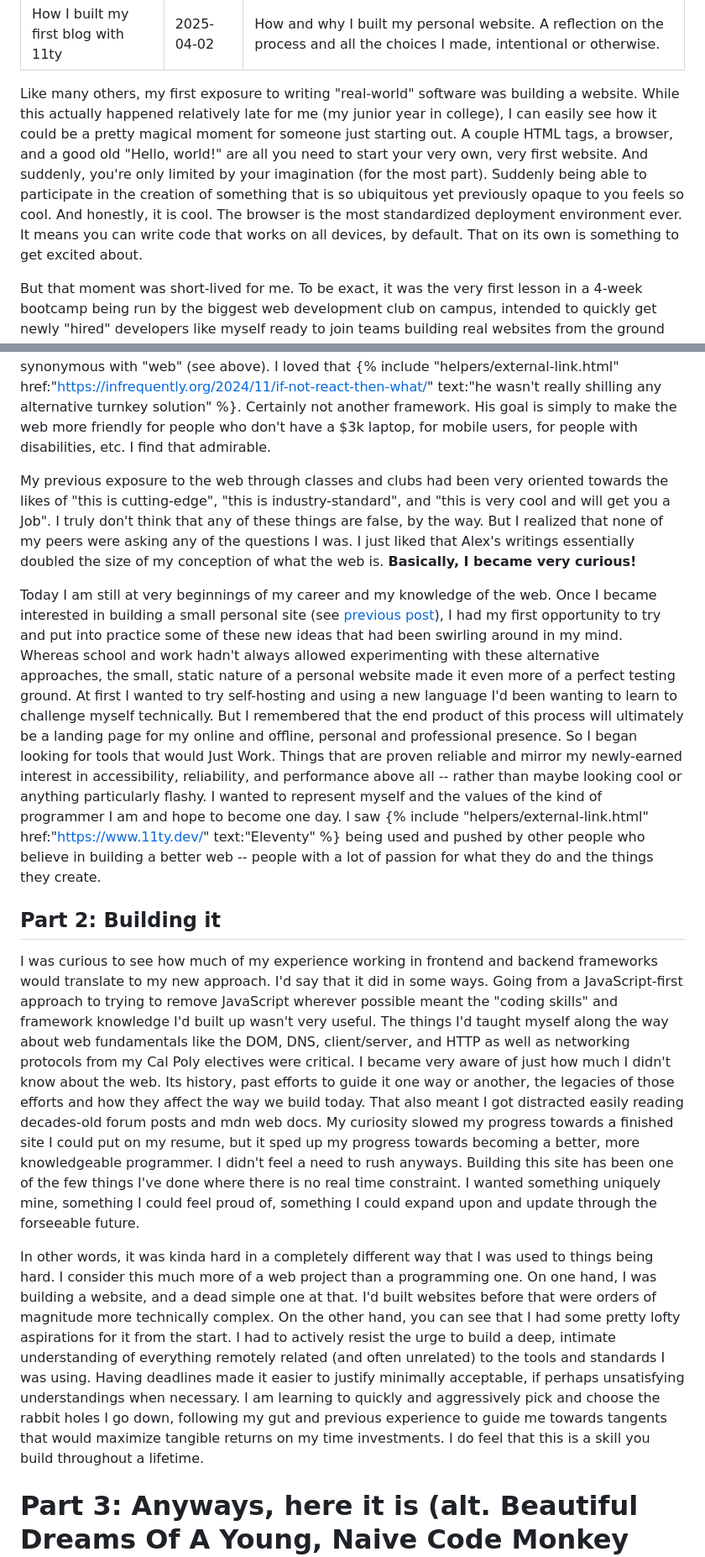
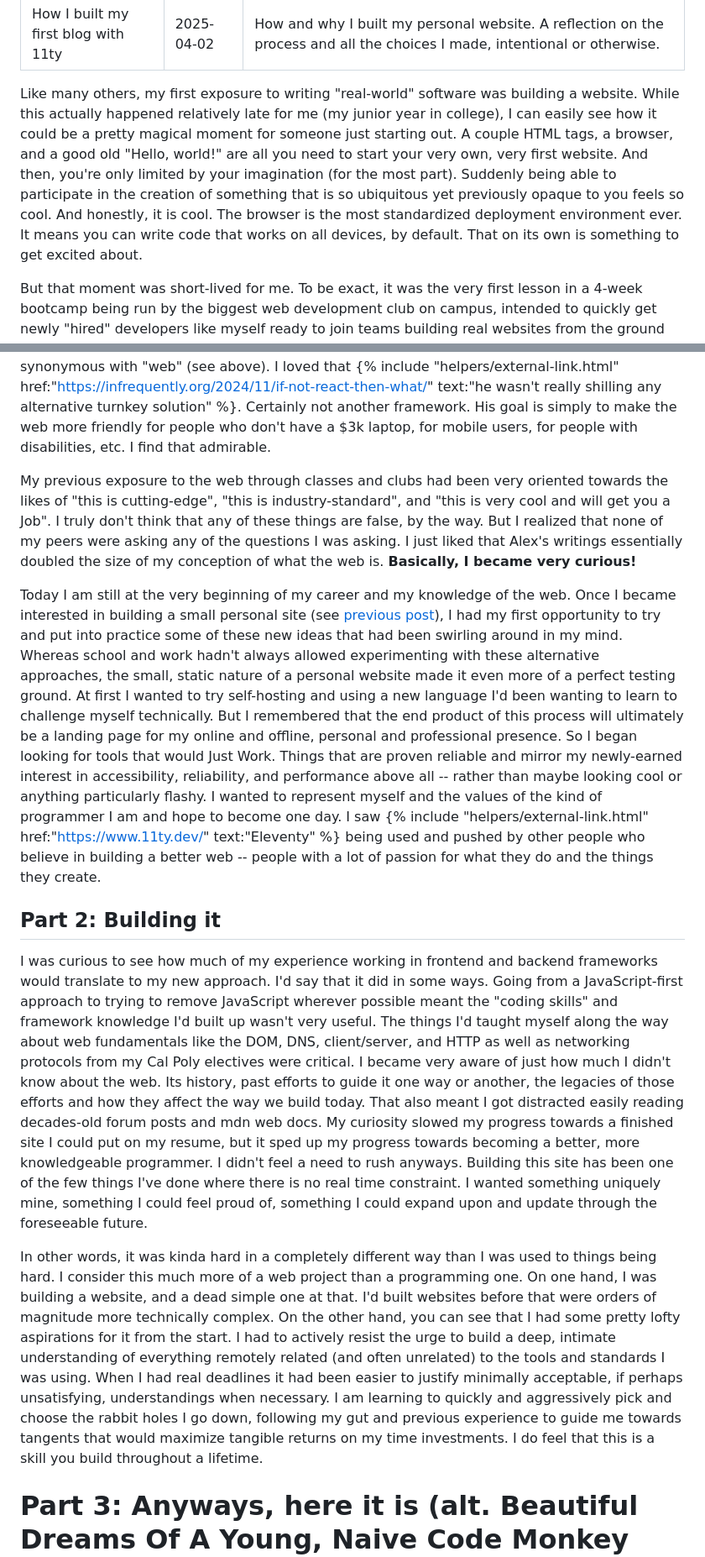
Before and after one commit to andrewtchan/andrewtchan.github.io, a Markdown page: posts/how-i-built-my-first-blog-with-11ty.md, 2 parts joined by grey strips. Shown: that part at 84% size. GitHub-like rendering.

Commit message:
blog: grammar/edits

```diff
--- a/posts/how-i-built-my-first-blog-with-11ty.md
+++ b/posts/how-i-built-my-first-blog-with-11ty.md
@@ -4,7 +4,7 @@ date: 2025-04-02
 description: How and why I built my personal website. A reflection on the process and all the choices I made, intentional or otherwise.
 ---
 
-Like many others, my first exposure to writing "real-world" software was building a website. While this actually happened relatively late for me (my junior year in college), I can easily see how it could be a pretty magical moment for someone just starting out. A couple HTML tags, a browser, and a good old "Hello, world!" are all you need to start your very own, very first website. And suddenly, you're only limited by your imagination (for the most part). Suddenly being able to participate in the creation of something that is so ubiquitous yet previously opaque to you feels so cool. And honestly, it is cool. The browser is the most standardized deployment environment ever. It means you can write code that works on all devices, by default. That on its own is something to get excited about.
+Like many others, my first exposure to writing "real-world" software was building a website. While this actually happened relatively late for me (my junior year in college), I can easily see how it could be a pretty magical moment for someone just starting out. A couple HTML tags, a browser, and a good old "Hello, world!" are all you need to start your very own, very first website. And then, you're only limited by your imagination (for the most part). Suddenly being able to participate in the creation of something that is so ubiquitous yet previously opaque to you feels so cool. And honestly, it is cool. The browser is the most standardized deployment environment ever. It means you can write code that works on all devices, by default. That on its own is something to get excited about.
 
 But that moment was short-lived for me. To be exact, it was the very first lesson in a 4-week bootcamp being run by the biggest web development club on campus, intended to quickly get newly "hired" developers like myself ready to join teams building real websites from the ground up for local non-profit organizations. In those four weeks I heard terms like "Agile", "the DOM", "the MERN stack", and many others for the very first time. And of course (from lesson two), "React". This was _my_ magical moment. At this point it had been nearly a year since I'd switched my major from Mechanical Engineering to Computer Science and opened a Python interpreter for the first time. In that time, I'd been hard at work trying to wrap my mind around the fundamental data structures, algorithms, and programming paradigms all new CS students must master. But at the time it was hard to see how all this information would translate into skills I could use to actually build things.
 
@@ -23,15 +23,15 @@ For a beginner, the level of abstraction offered by a powerful tool like React i
 I soon discovered {% include "helpers/external-link.html" href:"https://infrequently.org/about-me/" text:"Alex Russell" %}. Reading his blog was the first time I'd heard someone talk passionately about things like accessibility and performance for the web. It was also my first exposure to any kind of meta-commentary on the state of the web. This had been completely absent from formal and informal discussion in my university classes and clubs. Alex is definitely a divisive figure. I honestly worry someone might blacklist me for talking about him in a positive light.^[Only half joking...] I personally found myself excited to see someone with such strong critiques about something very popular (JS frameworks) that I had been led to use and quite literally accept as synonymous with "web" (see above).
 I loved that {% include "helpers/external-link.html" href:"https://infrequently.org/2024/11/if-not-react-then-what/" text:"he wasn't really shilling any alternative turnkey solution" %}. Certainly not another framework. His goal is simply to make the web more friendly for people who don't have a $3k laptop, for mobile users, for people with disabilities, etc. I find that admirable.
 
-My previous exposure to the web through classes and clubs had been very oriented towards the likes of "this is cutting-edge", "this is industry-standard", and "this is very cool and will get you a Job". I truly don't think that any of these things are false, by the way. But I realized that none of my peers were asking any of the questions I was. I just liked that Alex's writings essentially doubled the size of my conception of what the web is. **Basically, I became very curious!**
+My previous exposure to the web through classes and clubs had been very oriented towards the likes of "this is cutting-edge", "this is industry-standard", and "this is very cool and will get you a Job". I truly don't think that any of these things are false, by the way. But I realized that none of my peers were asking any of the questions I was asking. I just liked that Alex's writings essentially doubled the size of my conception of what the web is. **Basically, I became very curious!**
 
-Today I am still at very beginnings of my career and my knowledge of the web. Once I became interested in building a small personal site (see [previous post](/blog/collecting-and-hobbies/)), I had my first opportunity to try and put into practice some of these new ideas that had been swirling around in my mind. Whereas school and work hadn't always allowed experimenting with these alternative approaches, the small, static nature of a personal website made it even more of a perfect testing ground. At first I wanted to try self-hosting and using a new language I'd been wanting to learn to challenge myself technically. But I remembered that the end product of this process will ultimately be a landing page for my online and offline, personal and professional presence. So I began looking for tools that would Just Work. Things that are proven reliable and mirror my newly-earned interest in accessibility, reliability, and performance above all -- rather than maybe looking cool or anything particularly flashy. I wanted to represent myself and the values of the kind of programmer I am and hope to become one day. I saw {% include "helpers/external-link.html" href:"https://www.11ty.dev/" text:"Eleventy" %} being used and pushed by other people who believe in building a better web -- people with a lot of passion for what they do and the things they create.
+Today I am still at the very beginning of my career and my knowledge of the web. Once I became interested in building a small personal site (see [previous post](/blog/collecting-and-hobbies/)), I had my first opportunity to try and put into practice some of these new ideas that had been swirling around in my mind. Whereas school and work hadn't always allowed experimenting with these alternative approaches, the small, static nature of a personal website made it even more of a perfect testing ground. At first I wanted to try self-hosting and using a new language I'd been wanting to learn to challenge myself technically. But I remembered that the end product of this process will ultimately be a landing page for my online and offline, personal and professional presence. So I began looking for tools that would Just Work. Things that are proven reliable and mirror my newly-earned interest in accessibility, reliability, and performance above all -- rather than maybe looking cool or anything particularly flashy. I wanted to represent myself and the values of the kind of programmer I am and hope to become one day. I saw {% include "helpers/external-link.html" href:"https://www.11ty.dev/" text:"Eleventy" %} being used and pushed by other people who believe in building a better web -- people with a lot of passion for what they do and the things they create.
 
 ## Part 2: Building it
 
-I was curious to see how much of my experience working in frontend and backend frameworks would translate to my new approach. I'd say that it did in some ways. Going from a JavaScript-first approach to trying to remove JavaScript wherever possible meant the "coding skills" and framework knowledge I'd built up wasn't very useful. The things I'd taught myself along the way about web fundamentals like the DOM, DNS, client/server, and HTTP as well as networking protocols from my Cal Poly electives were critical. I became very aware of just how much I didn't know about the web. Its history, past efforts to guide it one way or another, the legacies of those efforts and how they affect the way we build today. That also meant I got distracted easily reading decades-old forum posts and mdn web docs. My curiosity slowed my progress towards a finished site I could put on my resume, but it sped up my progress towards becoming a better, more knowledgeable programmer. I didn't feel a need to rush anyways. Building this site has been one of the few things I've done where there is no real time constraint. I wanted something uniquely mine, something I could feel proud of, something I could expand upon and update through the forseeable future.
+I was curious to see how much of my experience working in frontend and backend frameworks would translate to my new approach. I'd say that it did in some ways. Going from a JavaScript-first approach to trying to remove JavaScript wherever possible meant the "coding skills" and framework knowledge I'd built up wasn't very useful. The things I'd taught myself along the way about web fundamentals like the DOM, DNS, client/server, and HTTP as well as networking protocols from my Cal Poly electives were critical. I became very aware of just how much I didn't know about the web. Its history, past efforts to guide it one way or another, the legacies of those efforts and how they affect the way we build today. That also meant I got distracted easily reading decades-old forum posts and mdn web docs. My curiosity slowed my progress towards a finished site I could put on my resume, but it sped up my progress towards becoming a better, more knowledgeable programmer. I didn't feel a need to rush anyways. Building this site has been one of the few things I've done where there is no real time constraint. I wanted something uniquely mine, something I could feel proud of, something I could expand upon and update through the foreseeable future.
 
-In other words, it was kinda hard in a completely different way that I was used to things being hard. I consider this much more of a web project than a programming one. On one hand, I was building a website, and a dead simple one at that. I'd built websites before that were orders of magnitude more technically complex. On the other hand, you can see that I had some pretty lofty aspirations for it from the start. I had to actively resist the urge to build a deep, intimate understanding of everything remotely related (and often unrelated) to the tools and standards I was using. Having deadlines made it easier to justify minimally acceptable, if perhaps unsatisfying understandings when necessary. I am learning to quickly and aggressively pick and choose the rabbit holes I go down, following my gut and previous experience to guide me towards tangents that would maximize tangible returns on my time investments. I do feel that this is a skill you build throughout a lifetime.
+In other words, it was kinda hard in a completely different way than I was used to things being hard. I consider this much more of a web project than a programming one. On one hand, I was building a website, and a dead simple one at that. I'd built websites before that were orders of magnitude more technically complex. On the other hand, you can see that I had some pretty lofty aspirations for it from the start. I had to actively resist the urge to build a deep, intimate understanding of everything remotely related (and often unrelated) to the tools and standards I was using. When I had real deadlines it had been easier to justify minimally acceptable, if perhaps unsatisfying, understandings when necessary. I am learning to quickly and aggressively pick and choose the rabbit holes I go down, following my gut and previous experience to guide me towards tangents that would maximize tangible returns on my time investments. I do feel that this is a skill you build throughout a lifetime.
 
 # Part 3: Anyways, here it is (alt. Beautiful Dreams Of A Young, Naive Code Monkey Meet The Cold, Hard Reality That Is Writing Functional Software) (alt. alt. Just Put The Fries In The Bag Bro)
 So, yeah. I don't think it would've been possible for this site to fulfill all my grandest visions for who I am and what websites can be (at least not yet!). Writing software means getting a little dirty and pragmatic sometimes. And I have much to learn... But I do like it, and it's mine and that makes me happy. Consider this a v1. It's the first time I felt I could express something about myself personally through a piece of code I wrote -- a great benefit of becoming opinionated, even if in a small way. Any shortcomings or avenues left unexplored (intentional or otherwise) are just motivation to write more and better software in the future.
```
Also changed, not shown: other parts of posts/how-i-built-my-first-blog-with-11ty.md (+1 -1 lines).
